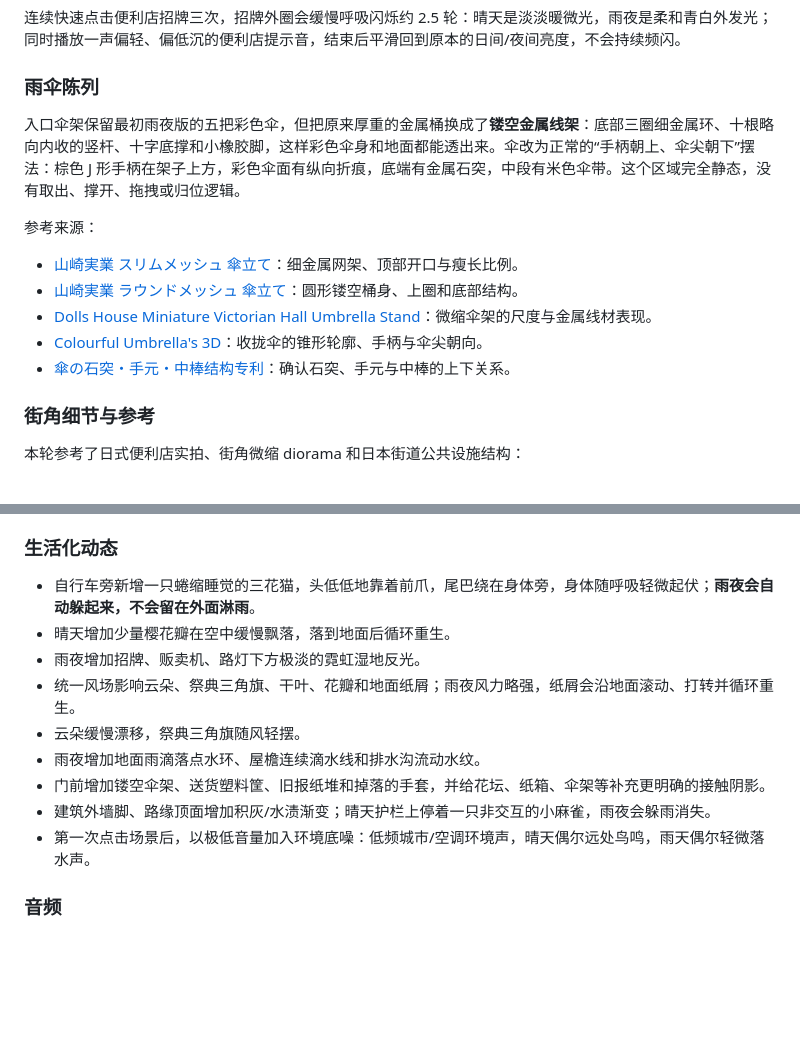
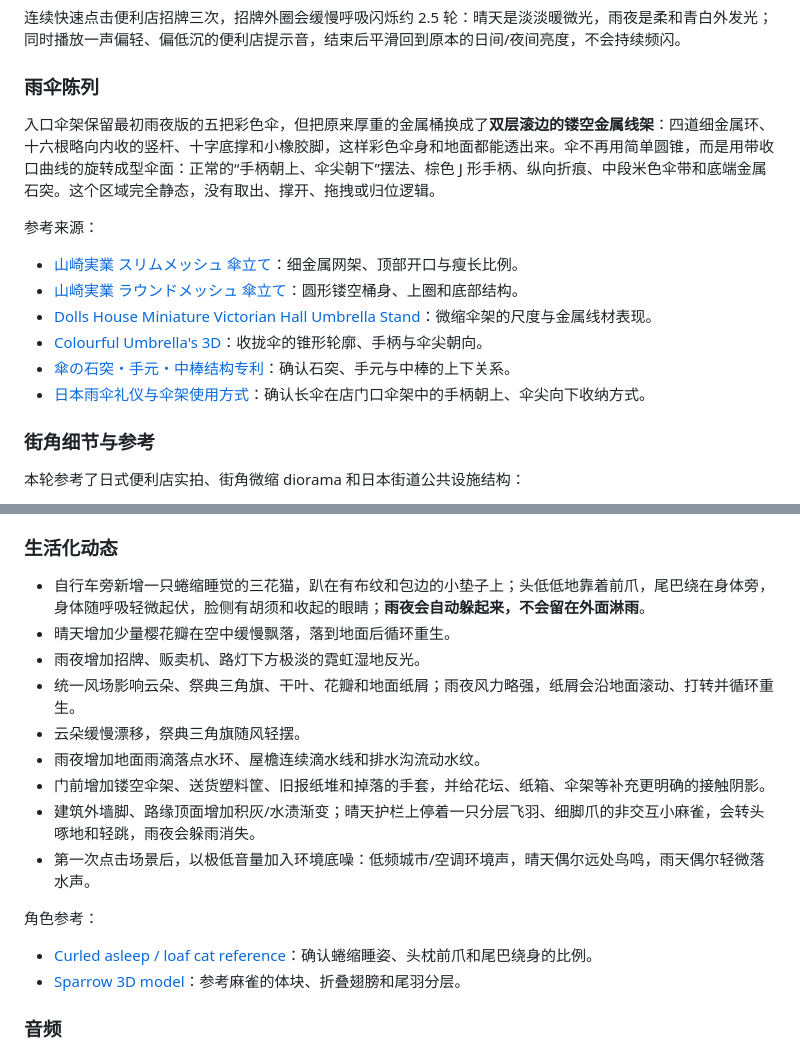
Before and after one commit to xyy99888-byte/hoshimi-mart-diorama, a Markdown page: README.md, 2 parts joined by grey strips. Rendered like a GitHub page; blank space fills up the shorter version.

Commit message:
Quality pass: rebuild umbrellas, rack, cat and street details

```diff
--- a/README.md
+++ b/README.md
@@ -71,7 +71,7 @@ python -m http.server 8765
 
 ### 雨伞陈列
 
-入口伞架保留最初雨夜版的五把彩色伞，但把原来厚重的金属桶换成了**镂空金属线架**：底部三圈细金属环、十根略向内收的竖杆、十字底撑和小橡胶脚，这样彩色伞身和地面都能透出来。伞改为正常的“手柄朝上、伞尖朝下”摆法：棕色 J 形手柄在架子上方，彩色伞面有纵向折痕，底端有金属石突，中段有米色伞带。这个区域完全静态，没有取出、撑开、拖拽或归位逻辑。
+入口伞架保留最初雨夜版的五把彩色伞，但把原来厚重的金属桶换成了**双层滚边的镂空金属线架**：四道细金属环、十六根略向内收的竖杆、十字底撑和小橡胶脚，这样彩色伞身和地面都能透出来。伞不再用简单圆锥，而是用带收口曲线的旋转成型伞面：正常的“手柄朝上、伞尖朝下”摆法、棕色 J 形手柄、纵向折痕、中段米色伞带和底端金属石突。这个区域完全静态，没有取出、撑开、拖拽或归位逻辑。
 
 参考来源：
 
@@ -80,6 +80,7 @@ python -m http.server 8765
 - [Dolls House Miniature Victorian Hall Umbrella Stand](https://www.cgtrader.com/3d-print-models/miniatures/architecture/dolls-house-miniature-victorian-hall-umbrella-stand)：微缩伞架的尺度与金属线材表现。
 - [Colourful Umbrella's 3D](https://assetstore.unity.com/packages/3d/props/colourful-umbrella-s-3d-free-271848)：收拢伞的锥形轮廓、手柄与伞尖朝向。
 - [傘の石突・手元・中棒结构专利](https://patentimages.storage.googleapis.com/35/90/86/1b995346d30ccb/JP3165972U.pdf)：确认石突、手元与中棒的上下关系。
+- [日本雨伞礼仪与伞架使用方式](https://japantraveltech.com/guides/umbrella-etiquette-japan)：确认长伞在店门口伞架中的手柄朝上、伞尖向下收纳方式。
 
 ### 街角细节与参考
 
@@ -104,15 +105,20 @@ python -m http.server 8765
 
 ### 生活化动态
 
-- 自行车旁新增一只蜷缩睡觉的三花猫，头低低地靠着前爪，尾巴绕在身体旁，身体随呼吸轻微起伏；**雨夜会自动躲起来，不会留在外面淋雨**。
+- 自行车旁新增一只蜷缩睡觉的三花猫，趴在有布纹和包边的小垫子上；头低低地靠着前爪，尾巴绕在身体旁，身体随呼吸轻微起伏，脸侧有胡须和收起的眼睛；**雨夜会自动躲起来，不会留在外面淋雨**。
 - 晴天增加少量樱花瓣在空中缓慢飘落，落到地面后循环重生。
 - 雨夜增加招牌、贩卖机、路灯下方极淡的霓虹湿地反光。
 - 统一风场影响云朵、祭典三角旗、干叶、花瓣和地面纸屑；雨夜风力略强，纸屑会沿地面滚动、打转并循环重生。
 - 云朵缓慢漂移，祭典三角旗随风轻摆。
 - 雨夜增加地面雨滴落点水环、屋檐连续滴水线和排水沟流动水纹。
 - 门前增加镂空伞架、送货塑料筐、旧报纸堆和掉落的手套，并给花坛、纸箱、伞架等补充更明确的接触阴影。
-- 建筑外墙脚、路缘顶面增加积灰/水渍渐变；晴天护栏上停着一只非交互的小麻雀，雨夜会躲雨消失。
+- 建筑外墙脚、路缘顶面增加积灰/水渍渐变；晴天护栏上停着一只分层飞羽、细脚爪的非交互小麻雀，会转头啄地和轻跳，雨夜会躲雨消失。
 - 第一次点击场景后，以极低音量加入环境底噪：低频城市/空调环境声，晴天偶尔远处鸟鸣，雨天偶尔轻微落水声。
+
+角色参考：
+
+- [Curled asleep / loaf cat reference](https://toile.pictures/cats)：确认蜷缩睡姿、头枕前爪和尾巴绕身的比例。
+- [Sparrow 3D model](https://www.cgtrader.com/3d-models/animal/bird/sparrow-062202fe-7d0b-49e5-8d5c-93071b30c566)：参考麻雀的体块、折叠翅膀和尾羽分层。
 
 ### 音频
 
```
Also changed, not shown: docs/preview-close.jpg, docs/preview-interactions.jpg, docs/preview-rain.jpg, docs/preview-wide.jpg, 2 other files.
